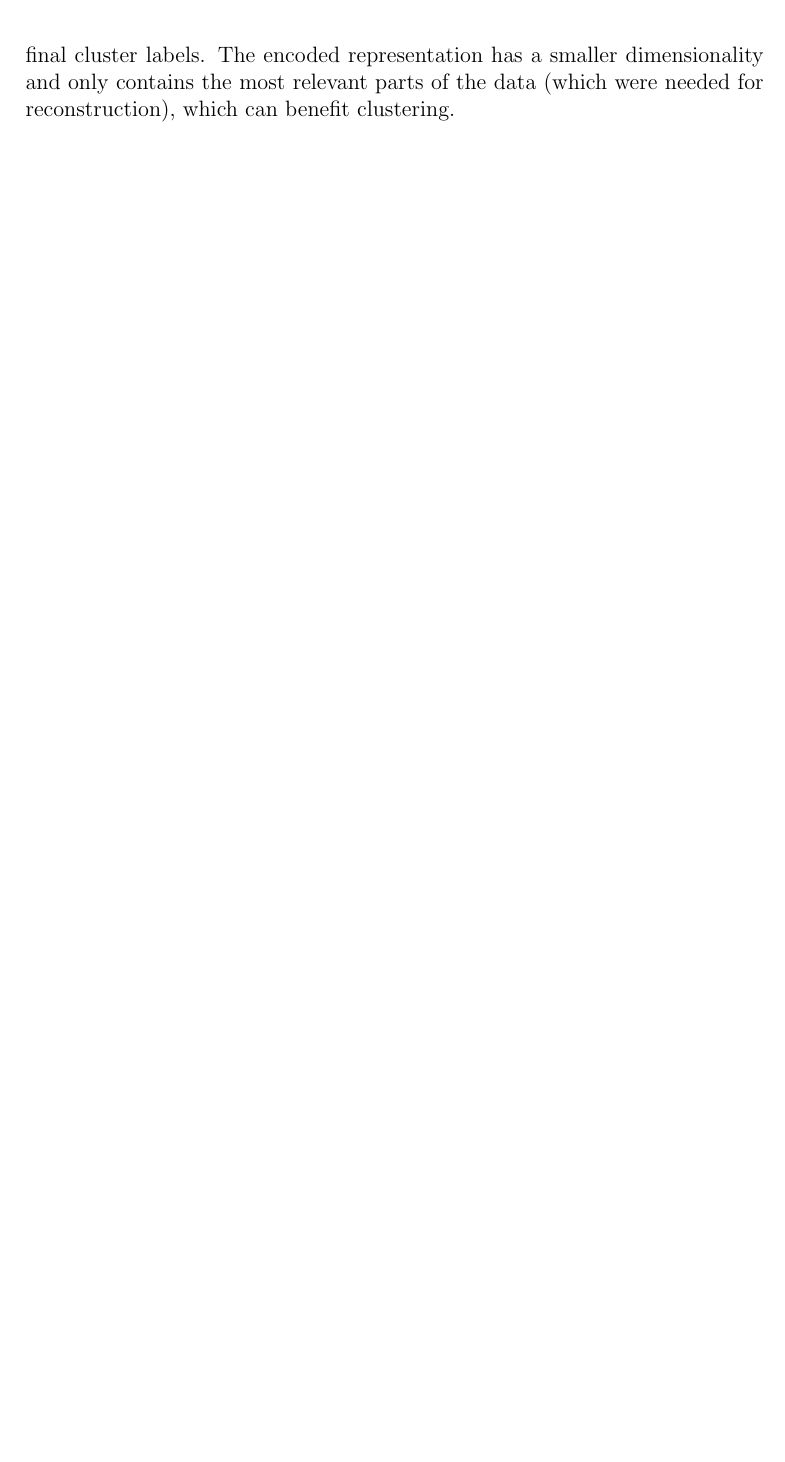
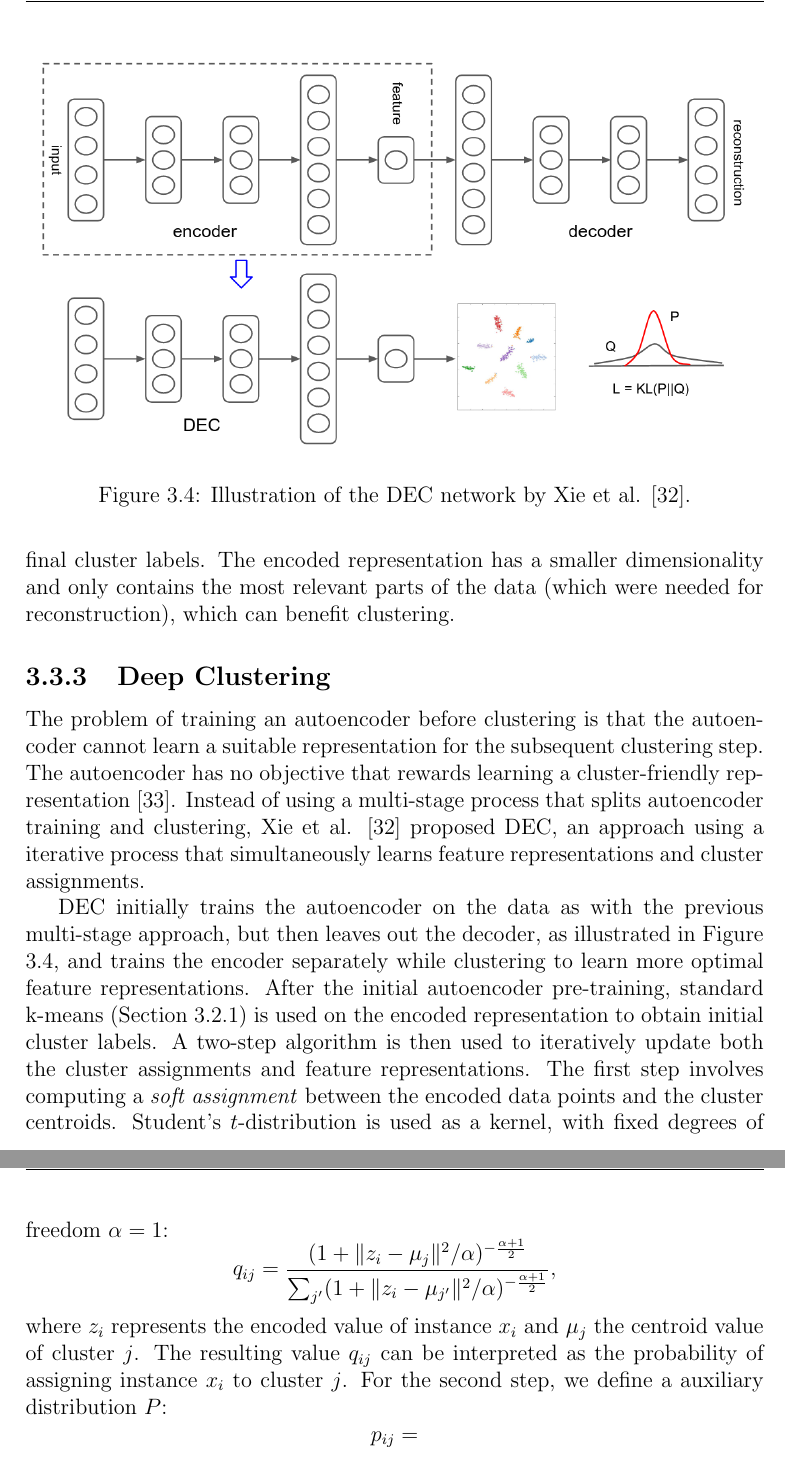
Before and after one commit to jaanisfehling/attention-mixed-type-clustering, a LaTeX thesis (Thesis/dmmdbstmpl.tex, which reads Thesis/thesis.tex): part of page 18 of 36 before the commit and two parts of pages 18 and 19 of 37 after it, the two joined at a grey line, cut at the place of the change, the shorter picture padded with empty space. Compiled offline with pdfLaTeX.

Commit message:
begin explaining DEC

```diff
--- a/Thesis/thesis.tex
+++ b/Thesis/thesis.tex
@@ -193,6 +193,21 @@ A neural network, as defined in the previous section, needs the target labels of
 \end{figure}
 
 In unsupervised learning such as clustering, the autoencoder can be used to learn a dense representation of the input data. After training, we can feed the data into the encoder part of the autoencoder in order to obtain the encoded data, before utilizing a classical clustering algorithm to acquire the final cluster labels. The encoded representation has a smaller dimensionality and only contains the most relevant parts of the data (which were needed for reconstruction), which can benefit clustering.
+
+\subsection{Deep Clustering}
+
+The problem of training an autoencoder before clustering is that the autoencoder cannot learn a suitable representation for the subsequent clustering step. The autoencoder has no objective that rewards learning a cluster-friendly representation \cite{dcn}. Instead of using a multi-stage process that splits autoencoder training and clustering, Xie et al. \cite{dec} proposed DEC, an approach using a iterative process that simultaneously learns feature representations and cluster assignments.
+
+\begin{figure}
+	\includegraphics[width=1\linewidth]{dec.png}
+	\caption{Illustration of the DEC network by Xie et al. \cite{dec}.}
+	\label{dec}
+\end{figure}
+
+DEC initially trains the autoencoder on the data as with the previous multi-stage approach, but then leaves out the decoder, as illustrated in Figure \ref{dec}, and trains the encoder separately while clustering to learn more optimal feature representations. After the initial autoencoder pre-training, standard k-means (Section \ref{k-means}) is used on the encoded representation to obtain initial cluster labels. A two-step algorithm is then used to iteratively update both the cluster assignments and feature representations. The first step involves computing a \textit{soft assignment} between the encoded data points and the cluster centroids. Student's $t$-distribution is used as a kernel, with fixed degrees of freedom $\alpha = 1$:
+$$q_{ij} = \frac{(1 + \Vert z_i - \mu_j \Vert^2 / \alpha)^{-\frac{\alpha+1}{2}}}{\sum_{j'}(1 + \Vert z_i - \mu_{j'} \Vert^2 / \alpha)^{-\frac{\alpha+1}{2}}},$$
+where $z_i$ represents the encoded value of instance $x_i$ and $\mu_j$ the centroid value of cluster $j$. The resulting value $q_{ij}$ can be interpreted as the probability of assigning instance $x_i$ to cluster $j$. For the second step, we define a auxiliary distribution $P$:
+$$p_{ij} = $$
 
 \chapter{Attention in Mixed-Type Clustering}
 
```
Also changed, not shown: Thesis/dmmdbstmpl.bib (+18 -0 lines), Thesis/dec.png (added), Thesis/dmmdbstmpl.bbl, Thesis/dmmdbstmpl.pdf, Thesis/thesis.tex (13 more changed lines), 7 other files.
